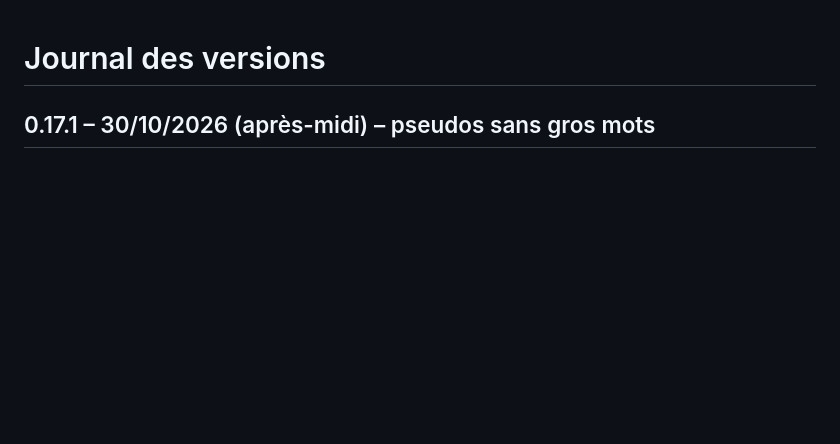
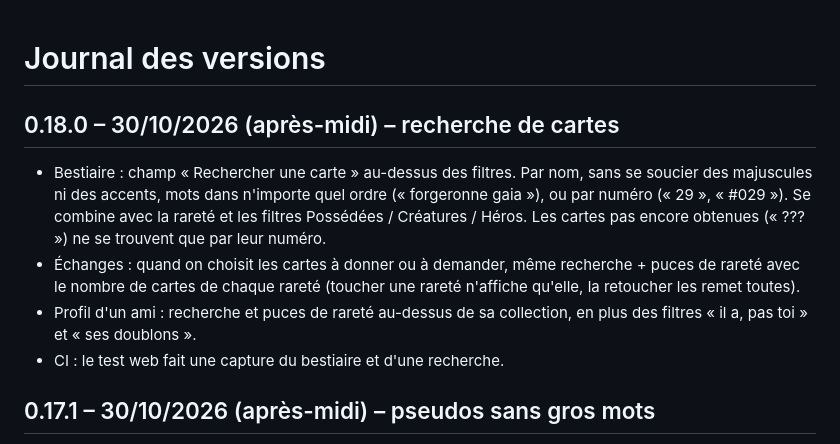
Before and after one commit to Clem427c/Collectear, a Markdown page: CHANGELOG.md, the part around the change. GitHub-like rendering; blank space fills up the shorter version.

Commit message:
Feuille de route et journal 0.18 : recherche de cartes
Co-Authored-By: Claude Opus 5.5 <noreply@anthropic.com>
Claude-Session: https://claude.ai/code/session_01R2r4kyDeGTTpqna782SWmF

```diff
--- a/CHANGELOG.md
+++ b/CHANGELOG.md
@@ -1,4 +1,15 @@
 # Journal des versions
+
+## 0.18.0 – 30/10/2026 (après-midi) – recherche de cartes
+- Bestiaire : champ « Rechercher une carte » au-dessus des filtres. Par nom, sans se soucier des
+  majuscules ni des accents, mots dans n'importe quel ordre (« forgeronne gaia »), ou par numéro
+  (« 29 », « #029 »). Se combine avec la rareté et les filtres Possédées / Créatures / Héros.
+  Les cartes pas encore obtenues (« ??? ») ne se trouvent que par leur numéro.
+- Échanges : quand on choisit les cartes à donner ou à demander, même recherche + puces de rareté
+  avec le nombre de cartes de chaque rareté (toucher une rareté n'affiche qu'elle, la retoucher les remet toutes).
+- Profil d'un ami : recherche et puces de rareté au-dessus de sa collection, en plus des filtres
+  « il a, pas toi » et « ses doublons ».
+- CI : le test web fait une capture du bestiaire et d'une recherche.
 
 ## 0.17.1 – 30/10/2026 (après-midi) – pseudos sans gros mots
 - Pseudo (première connexion et changement depuis le Profil) : les gros mots et insultes (français et
```
Also changed, not shown: ROADMAP.md (+6 -0 lines).
